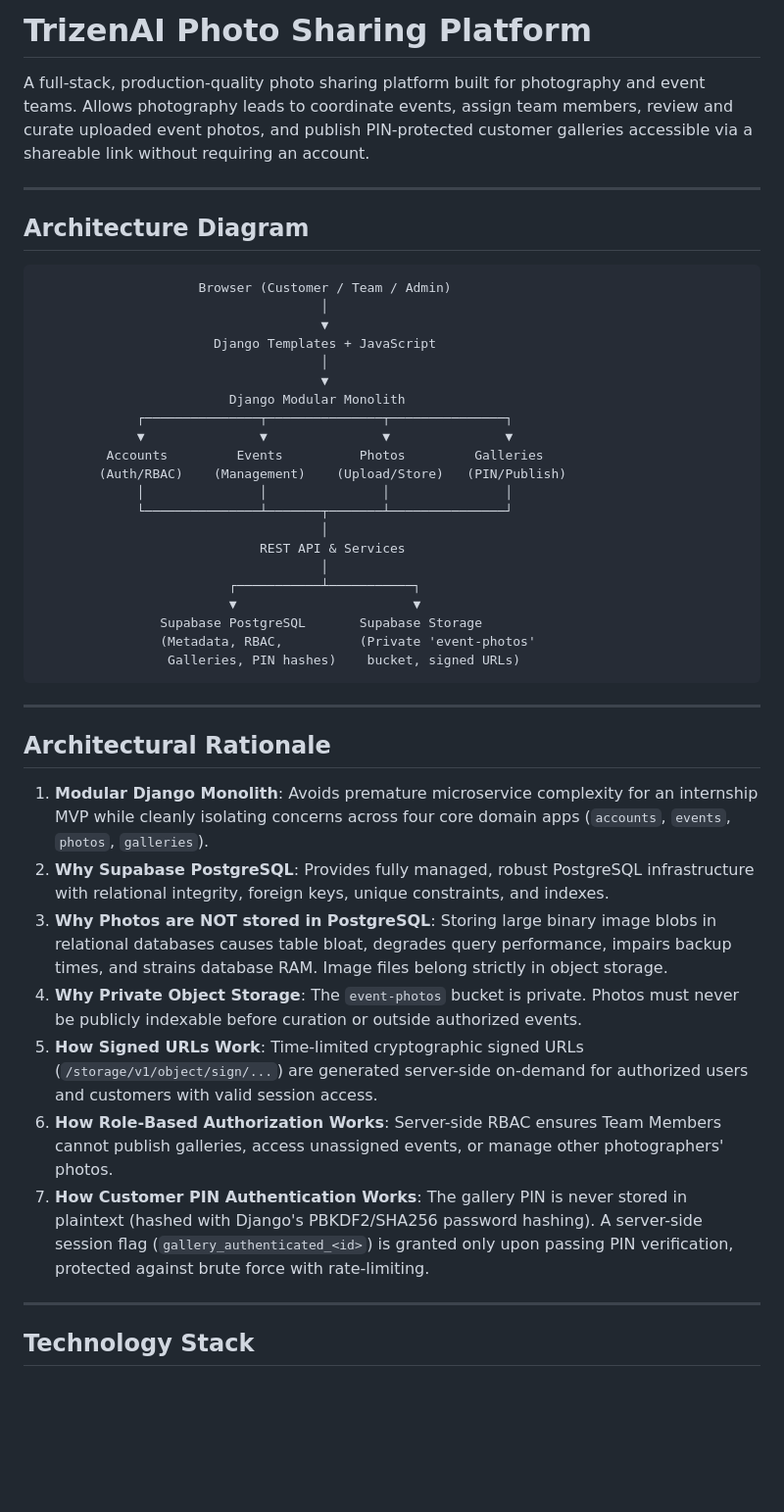
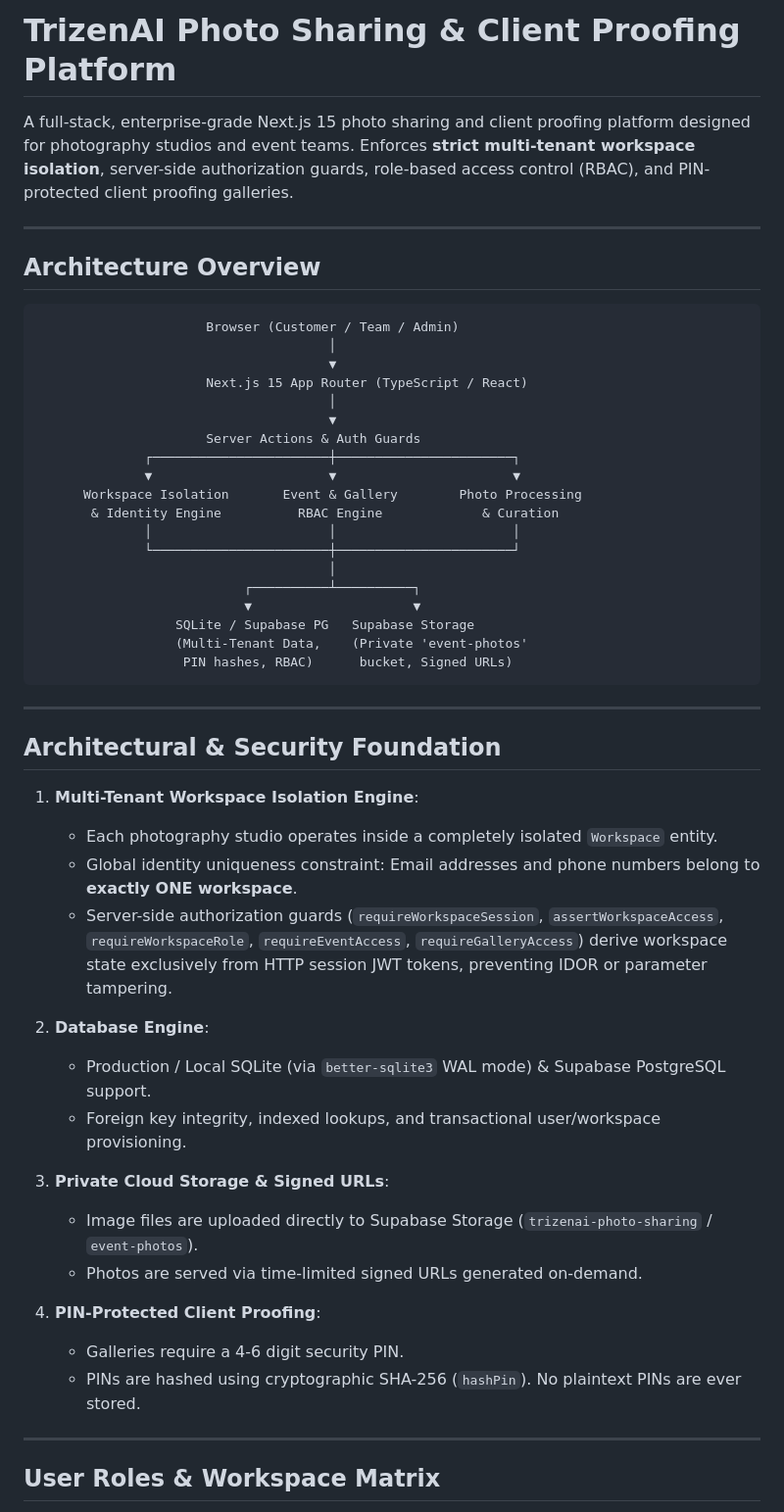
Before and after one commit to karthi11040/trizenai-photo-sharing, a Markdown page: README.md, the part around one of its changes. Shown at 98% size. Drawn GitHub-style; blank space fills up the shorter version.

````diff
--- a/README.md
+++ b/README.md
@@ -1,48 +1,55 @@
-# TrizenAI Photo Sharing Platform
+# TrizenAI Photo Sharing & Client Proofing Platform
 
-A full-stack, production-quality photo sharing platform built for photography and event teams. Allows photography leads to coordinate events, assign team members, review and curate uploaded event photos, and publish PIN-protected customer galleries accessible via a shareable link without requiring an account.
+A full-stack, enterprise-grade Next.js 15 photo sharing and client proofing platform designed for photography studios and event teams. Enforces **strict multi-tenant workspace isolation**, server-side authorization guards, role-based access control (RBAC), and PIN-protected client proofing galleries.
 
 ---
 
-## Architecture Diagram
+## Architecture Overview
 
 ```text
-                     Browser (Customer / Team / Admin)
-                                     │
-                                     ▼
-                       Django Templates + JavaScript
-                                     │
-                                     ▼
-                         Django Modular Monolith
-             ┌───────────────┬───────────────┬───────────────┐
-             ▼               ▼               ▼               ▼
-         Accounts         Events          Photos         Galleries
-        (Auth/RBAC)    (Management)    (Upload/Store)   (PIN/Publish)
-             │               │               │               │
-             └───────────────┴───────┬───────┴───────────────┘
-                                     │
-                             REST API & Services
-                                     │
-                         ┌───────────┴───────────┐
-                         ▼                       ▼
-                Supabase PostgreSQL       Supabase Storage
-                (Metadata, RBAC,          (Private 'event-photos'
-                 Galleries, PIN hashes)    bucket, signed URLs)
+                      Browser (Customer / Team / Admin)
+                                      │
+                                      ▼
+                      Next.js 15 App Router (TypeScript / React)
+                                      │
+                                      ▼
+                      Server Actions & Auth Guards
+              ┌───────────────────────┼───────────────────────┐
+              ▼                       ▼                       ▼
+      Workspace Isolation       Event & Gallery        Photo Processing
+       & Identity Engine          RBAC Engine             & Curation
+              │                       │                       │
+              └───────────────────────┼───────────────────────┘
+                                      │
+                           ┌──────────┴──────────┐
+                           ▼                     ▼
+                  SQLite / Supabase PG   Supabase Storage
+                  (Multi-Tenant Data,    (Private 'event-photos'
+                   PIN hashes, RBAC)      bucket, Signed URLs)
 ```
 
 ---
 
-## Architectural Rationale
+## Architectural & Security Foundation
 
-1. **Modular Django Monolith**: Avoids premature microservice complexity for an internship MVP while cleanly isolating concerns across four core domain apps (`accounts`, `events`, `photos`, `galleries`).
-2. **Why Supabase PostgreSQL**: Provides fully managed, robust PostgreSQL infrastructure with relational integrity, foreign keys, unique constraints, and indexes.
-3. **Why Photos are NOT stored in PostgreSQL**: Storing large binary image blobs in relational databases causes table bloat, degrades query performance, impairs backup times, and strains database RAM. Image files belong strictly in object storage.
-4. **Why Private Object Storage**: The `event-photos` bucket is private. Photos must never be publicly indexable before curation or outside authorized events.
-5. **How Signed URLs Work**: Time-limited cryptographic signed URLs (`/storage/v1/object/sign/...`) are generated server-side on-demand for authorized users and customers with valid session access.
-6. **How Role-Based Authorization Works**: Server-side RBAC ensures Team Members cannot publish galleries, access unassigned events, or manage other photographers' photos.
-7. **How Customer PIN Authentication Works**: The gallery PIN is never stored in plaintext (hashed with Django's PBKDF2/SHA256 password hashing). A server-side session flag (`gallery_authenticated_<id>`) is granted only upon passing PIN verification, protected against brute force with rate-limiting.
+1. **Multi-Tenant Workspace Isolation Engine**:
+   - Each photography studio operates inside a completely isolated `Workspace` entity.
+   - Global identity uniqueness constraint: Email addresses and phone numbers belong to **exactly ONE workspace**.
+   - Server-side authorization guards (`requireWorkspaceSession`, `assertWorkspaceAccess`, `requireWorkspaceRole`, `requireEventAccess`, `requireGalleryAccess`) derive workspace state exclusively from HTTP session JWT tokens, preventing IDOR or parameter tampering.
+
+2. **Database Engine**:
+   - Production / Local SQLite (via `better-sqlite3` WAL mode) & Supabase PostgreSQL support.
+   - Foreign key integrity, indexed lookups, and transactional user/workspace provisioning.
+
+3. **Private Cloud Storage & Signed URLs**:
+   - Image files are uploaded directly to Supabase Storage (`trizenai-photo-sharing` / `event-photos`).
+   - Photos are served via time-limited signed URLs generated on-demand.
+
+4. **PIN-Protected Client Proofing**:
+   - Galleries require a 4-6 digit security PIN.
+   - PINs are hashed using cryptographic SHA-256 (`hashPin`). No plaintext PINs are ever stored.
 
 ---
 
-## Technology Stack
+## User Roles & Workspace Matrix
 
````
Also changed, not shown: other parts of README.md (+83 -126 lines).
